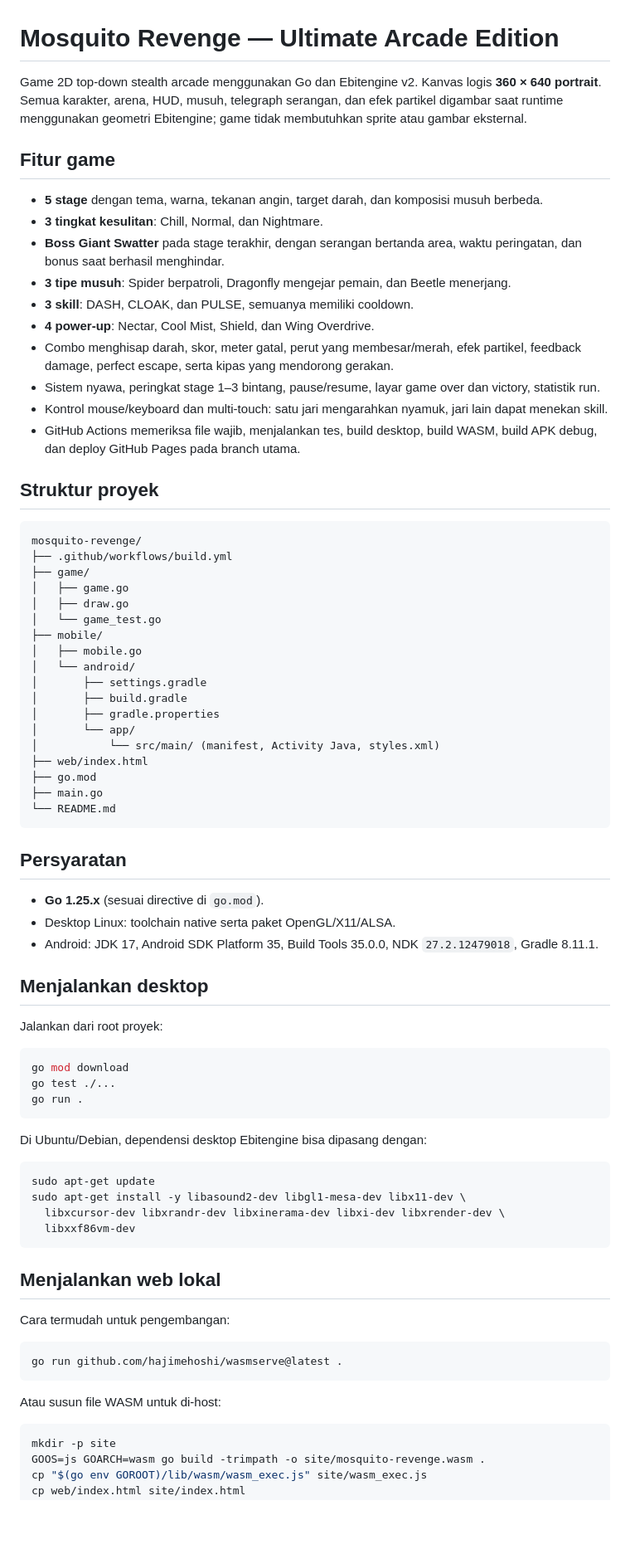
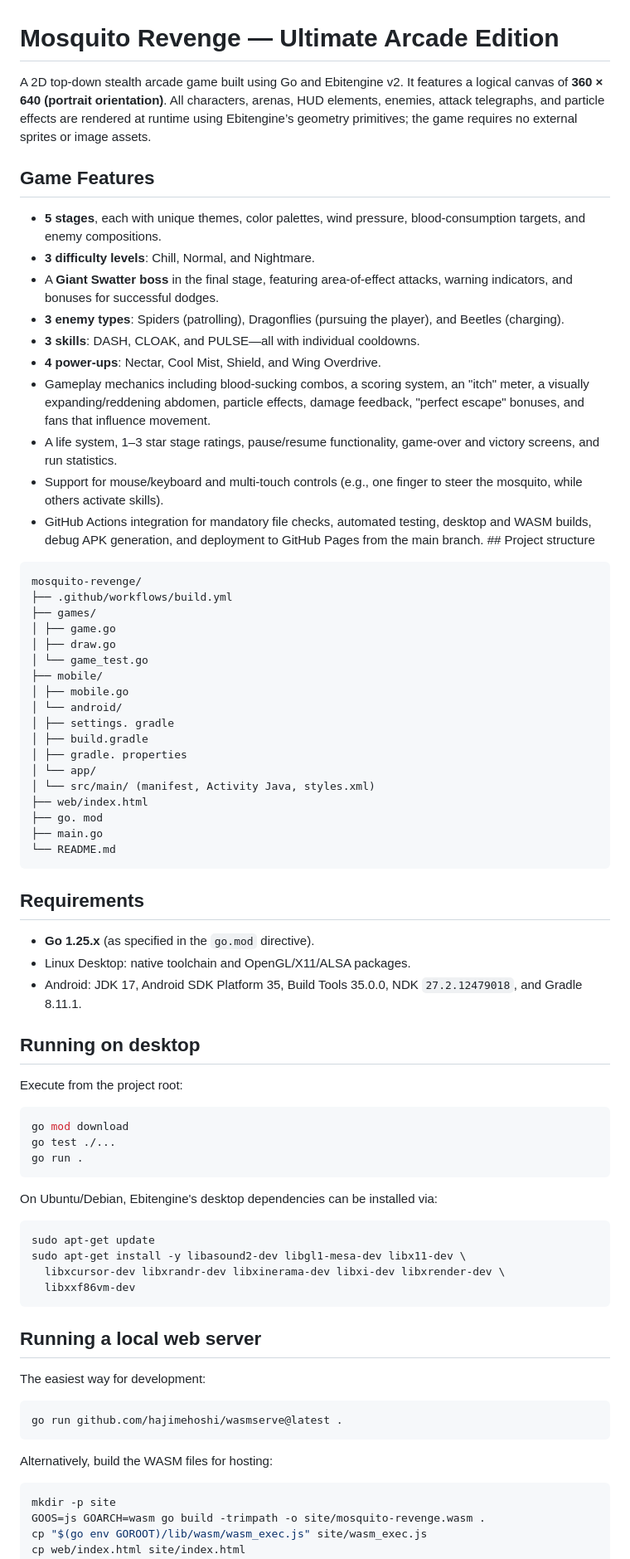
Before and after one commit to YEperik/Mosquito-Revenge, a Markdown page: README.md, the part around one of its changes. Shown at 83% size. GitHub-like rendering; blank space fills up the shorter version.

````diff
--- a/README.md
+++ b/README.md
@@ -1,52 +1,49 @@
 # Mosquito Revenge — Ultimate Arcade Edition
 
-Game 2D top-down stealth arcade menggunakan Go dan Ebitengine v2. Kanvas logis **360 × 640 portrait**. Semua karakter, arena, HUD, musuh, telegraph serangan, dan efek partikel digambar saat runtime menggunakan geometri Ebitengine; game tidak membutuhkan sprite atau gambar eksternal.
+A 2D top-down stealth arcade game built using Go and Ebitengine v2. It features a logical canvas of **360 × 640 (portrait orientation)**. All characters, arenas, HUD elements, enemies, attack telegraphs, and particle effects are rendered at runtime using Ebitengine’s geometry primitives; the game requires no external sprites or image assets.
 
-## Fitur game
+## Game Features
 
-- **5 stage** dengan tema, warna, tekanan angin, target darah, dan komposisi musuh berbeda.
-- **3 tingkat kesulitan**: Chill, Normal, dan Nightmare.
-- **Boss Giant Swatter** pada stage terakhir, dengan serangan bertanda area, waktu peringatan, dan bonus saat berhasil menghindar.
-- **3 tipe musuh**: Spider berpatroli, Dragonfly mengejar pemain, dan Beetle menerjang.
-- **3 skill**: DASH, CLOAK, dan PULSE, semuanya memiliki cooldown.
-- **4 power-up**: Nectar, Cool Mist, Shield, dan Wing Overdrive.
-- Combo menghisap darah, skor, meter gatal, perut yang membesar/merah, efek partikel, feedback damage, perfect escape, serta kipas yang mendorong gerakan.
-- Sistem nyawa, peringkat stage 1–3 bintang, pause/resume, layar game over dan victory, statistik run.
-- Kontrol mouse/keyboard dan multi-touch: satu jari mengarahkan nyamuk, jari lain dapat menekan skill.
-- GitHub Actions memeriksa file wajib, menjalankan tes, build desktop, build WASM, build APK debug, dan deploy GitHub Pages pada branch utama.
-
-## Struktur proyek
+- **5 stages**, each with unique themes, color palettes, wind pressure, blood-consumption targets, and enemy compositions.
+- **3 difficulty levels**: Chill, Normal, and Nightmare.
+- A **Giant Swatter boss** in the final stage, featuring area-of-effect attacks, warning indicators, and bonuses for successful dodges.
+- **3 enemy types**: Spiders (patrolling), Dragonflies (pursuing the player), and Beetles (charging).
+- **3 skills**: DASH, CLOAK, and PULSE—all with individual cooldowns.
+- **4 power-ups**: Nectar, Cool Mist, Shield, and Wing Overdrive.
+- Gameplay mechanics including blood-sucking combos, a scoring system, an "itch" meter, a visually expanding/reddening abdomen, particle effects, damage feedback, "perfect escape" bonuses, and fans that influence movement.
+- A life system, 1–3 star stage ratings, pause/resume functionality, game-over and victory screens, and run statistics.
+- Support for mouse/keyboard and multi-touch controls (e.g., one finger to steer the mosquito, while others activate skills).
+- GitHub Actions integration for mandatory file checks, automated testing, desktop and WASM builds, debug APK generation, and deployment to GitHub Pages from the main branch. ## Project structure
 
 ```text
 mosquito-revenge/
 ├── .github/workflows/build.yml
-├── game/
-│   ├── game.go
-│   ├── draw.go
-│   └── game_test.go
+├── games/
+│ ├── game.go
+│ ├── draw.go
+│ └── game_test.go
 ├── mobile/
-│   ├── mobile.go
-│   └── android/
-│       ├── settings.gradle
-│       ├── build.gradle
-│       ├── gradle.properties
-│       └── app/
-│           └── src/main/ (manifest, Activity Java, styles.xml)
+│ ├── mobile.go
+│ └── android/
+│ ├── settings. gradle
+│ ├── build.gradle
+│ ├── gradle. properties
+│ └── app/
+│ └── src/main/ (manifest, Activity Java, styles.xml)
 ├── web/index.html
-├── go.mod
+├── go. mod
 ├── main.go
 └── README.md
 ```
+## Requirements
 
-## Persyaratan
+* **Go 1.25.x** (as specified in the `go.mod` directive).
+* Linux Desktop: native toolchain and OpenGL/X11/ALSA packages.
+* Android: JDK 17, Android SDK Platform 35, Build Tools 35.0.0, NDK `27.2.12479018`, and Gradle 8.11.1.
 
-- **Go 1.25.x** (sesuai directive di `go.mod`).
-- Desktop Linux: toolchain native serta paket OpenGL/X11/ALSA.
-- Android: JDK 17, Android SDK Platform 35, Build Tools 35.0.0, NDK `27.2.12479018`, Gradle 8.11.1.
+## Running on desktop
 
-## Menjalankan desktop
-
-Jalankan dari root proyek:
+Execute from the project root:
 
 ```sh
 go mod download
@@ -54,7 +51,7 @@ go test ./...
 go run .
 ```
 
-Di Ubuntu/Debian, dependensi desktop Ebitengine bisa dipasang dengan:
+On Ubuntu/Debian, Ebitengine's desktop dependencies can be installed via:
 
 ```sh
 sudo apt-get update
@@ -62,16 +59,15 @@ sudo apt-get install -y libasound2-dev libgl1-mesa-dev libx11-dev \
   libxcursor-dev libxrandr-dev libxinerama-dev libxi-dev libxrender-dev \
   libxxf86vm-dev
 ```
+## Running a local web server
 
-## Menjalankan web lokal
-
-Cara termudah untuk pengembangan:
+The easiest way for development:
 
 ```sh
 go run github.com/hajimehoshi/wasmserve@latest .
 ```
 
-Atau susun file WASM untuk di-host:
+Alternatively, build the WASM files for hosting:
 
 ```sh
 mkdir -p site
````
Also changed, not shown: other parts of README.md (+28 -30 lines).
